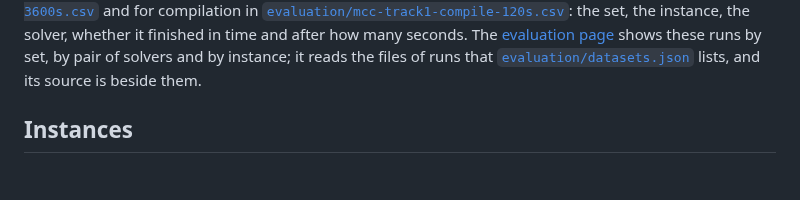
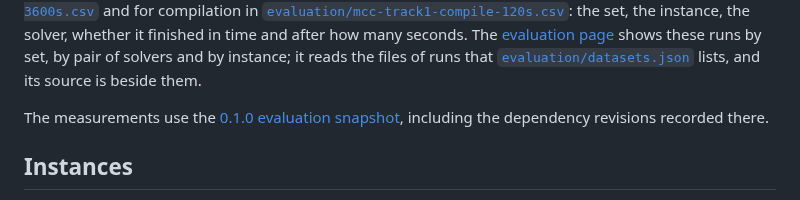
Before and after one commit to Tractables/tididi-cnf, a Markdown page: docs/evaluation.md, the part around the change. Rendered like a GitHub page; blank space fills up the shorter version.

Commit message:
Identify the source snapshot used for evaluation
Link the measured compiler and dependency revisions so the published tables and plots can be reproduced.

```diff
--- a/docs/evaluation.md
+++ b/docs/evaluation.md
@@ -17,6 +17,9 @@ many seconds. The
 shows these runs by set, by pair of solvers and by instance; it reads the
 files of runs that [`evaluation/datasets.json`](evaluation/datasets.json)
 lists, and its source is beside them.
+
+The measurements use the [0.1.0 evaluation snapshot](https://github.com/Tractables/tididi-bonsai/tree/f8acdab8ae4f5becee2c8996905b844f17331efd),
+including the dependency revisions recorded there.
 
 ## Instances
 
```
